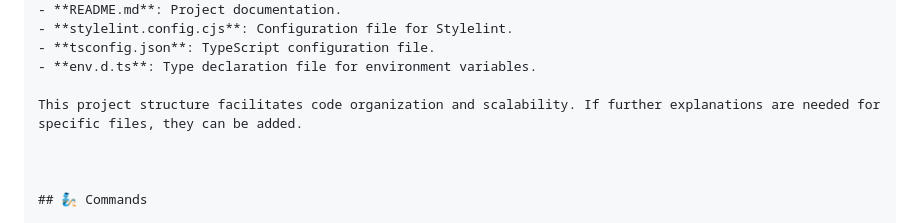
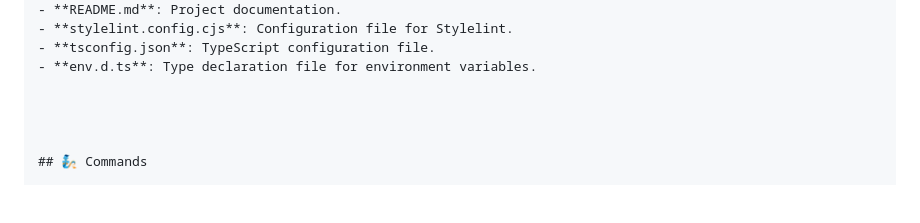
Before and after one commit to momoking01/projektarbeitgithub1, a Markdown page: README.md, the part around the change. Drawn GitHub-style; blank space fills up the shorter version.

```diff
--- a/README.md
+++ b/README.md
@@ -163,7 +163,6 @@ The main source code of the project is located in this directory.
 - **tsconfig.json**: TypeScript configuration file.
 - **env.d.ts**: Type declaration file for environment variables.
 
-This project structure facilitates code organization and scalability. If further explanations are needed for specific files, they can be added.
 
 
 
```
